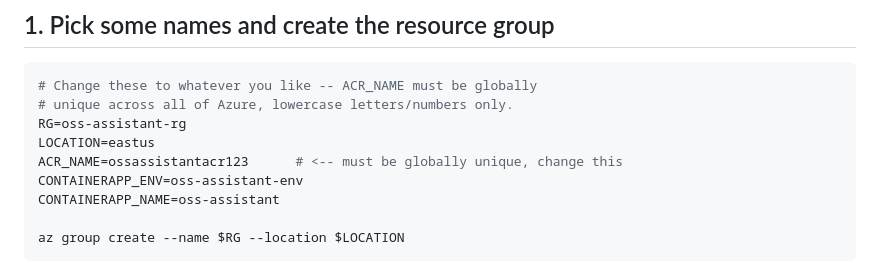
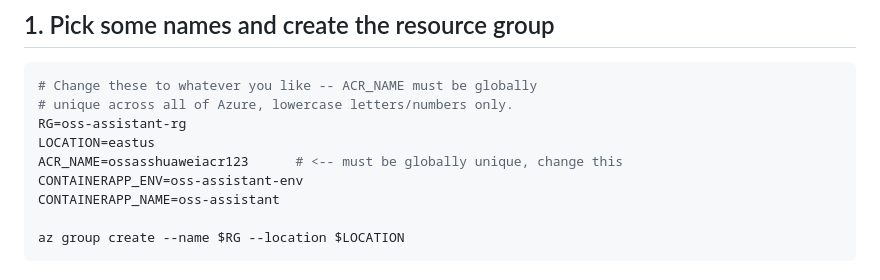
Before and after one commit to Anshuldxt/azure-oss-assistant, a Markdown page: AZURE_DEPLOY.md, the part around the change. Rendered like a GitHub page.

```diff
--- a/AZURE_DEPLOY.md
+++ b/AZURE_DEPLOY.md
@@ -16,7 +16,7 @@ installed and logged in (`az login`) to run these.
 # unique across all of Azure, lowercase letters/numbers only.
 RG=oss-assistant-rg
 LOCATION=eastus
-ACR_NAME=ossassistantacr123      # <-- must be globally unique, change this
+ACR_NAME=ossasshuaweiacr123      # <-- must be globally unique, change this
 CONTAINERAPP_ENV=oss-assistant-env
 CONTAINERAPP_NAME=oss-assistant
 
```
